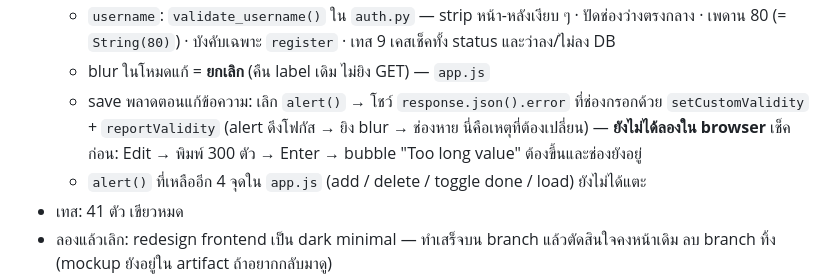
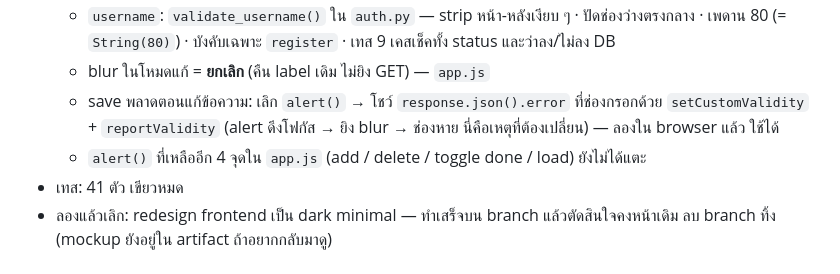
Before and after one commit to Best-Narawith/Todo_webapp, a Markdown page: PLAN.md, the part around the change. GitHub-like rendering.

Commit message:
PLAN.md: edit-error bubble verified in browser

```diff
--- a/PLAN.md
+++ b/PLAN.md
@@ -55,7 +55,7 @@ git push
   - เทสล็อก 404-ก่อน-400 ของ `PATCH` (`test_patch_missing_task_returns_404_before_validation`)
   - `username`: `validate_username()` ใน `auth.py` — strip หน้า-หลังเงียบ ๆ · ปัดช่องว่างตรงกลาง · เพดาน 80 (= `String(80)`) · บังคับเฉพาะ `register` · เทส 9 เคสเช็คทั้ง status และว่าลง/ไม่ลง DB
   - blur ในโหมดแก้ = **ยกเลิก** (คืน label เดิม ไม่ยิง GET) — `app.js`
-  - save พลาดตอนแก้ข้อความ: เลิก `alert()` → โชว์ `response.json().error` ที่ช่องกรอกด้วย `setCustomValidity` + `reportValidity` (alert ดึงโฟกัส → ยิง blur → ช่องหาย นี่คือเหตุที่ต้องเปลี่ยน) — **ยังไม่ได้ลองใน browser** เช็คก่อน: Edit → พิมพ์ 300 ตัว → Enter → bubble "Too long value" ต้องขึ้นและช่องยังอยู่
+  - save พลาดตอนแก้ข้อความ: เลิก `alert()` → โชว์ `response.json().error` ที่ช่องกรอกด้วย `setCustomValidity` + `reportValidity` (alert ดึงโฟกัส → ยิง blur → ช่องหาย นี่คือเหตุที่ต้องเปลี่ยน) — ลองใน browser แล้ว ใช้ได้
   - `alert()` ที่เหลืออีก 4 จุดใน `app.js` (add / delete / toggle done / load) ยังไม่ได้แตะ
 - เทส: 41 ตัว เขียวหมด
 - ลองแล้วเลิก: redesign frontend เป็น dark minimal — ทำเสร็จบน branch แล้วตัดสินใจคงหน้าเดิม ลบ branch ทิ้ง (mockup ยังอยู่ใน artifact ถ้าอยากกลับมาดู)
```
